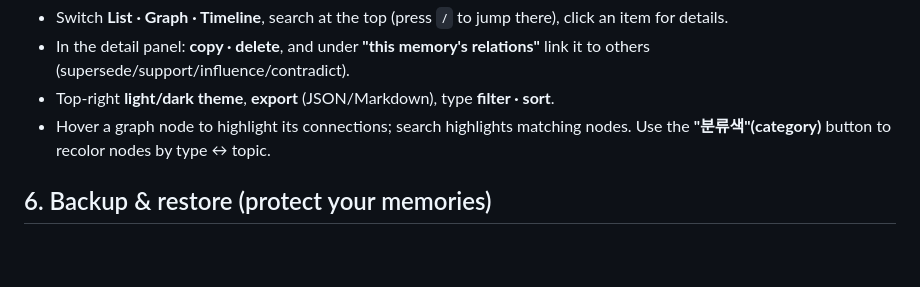
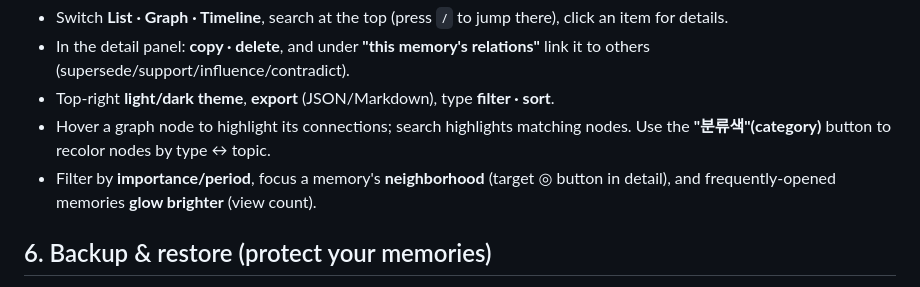
Before and after one commit to sodam-ai/SoDam_O-Brain, a Markdown page: README.en.md, the part around the change. Rendered like a GitHub page; blank space fills up the shorter version.

```diff
--- a/README.en.md
+++ b/README.en.md
@@ -68,6 +68,7 @@ What you can do on screen:
 - In the detail panel: **copy · delete**, and under **"this memory's relations"** link it to others (supersede/support/influence/contradict).
 - Top-right **light/dark theme**, **export** (JSON/Markdown), type **filter · sort**.
 - Hover a graph node to highlight its connections; search highlights matching nodes. Use the **"분류색"(category)** button to recolor nodes by type ↔ topic.
+- Filter by **importance/period**, focus a memory's **neighborhood** (target ◎ button in detail), and frequently-opened memories **glow brighter** (view count).
 
 ## 6. Backup & restore (protect your memories)
 - **Backup**: `/o-brain:backup` (or `npm run backup`). Also auto-runs when the server starts.
```
Also changed, not shown: README.md (+1 -0 lines).
